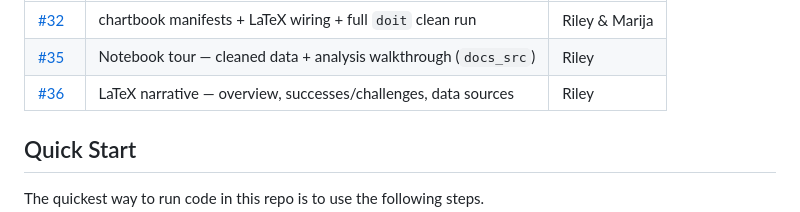
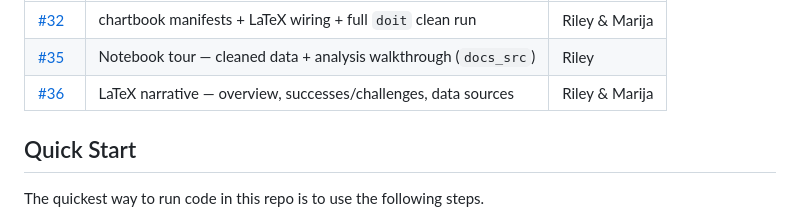
Before and after one commit to rileykhaas/forecasting_crashes_smile, a Markdown page: README.md, the part around the change. Rendered like a GitHub page.

```diff
--- a/README.md
+++ b/README.md
@@ -107,7 +107,7 @@ to match the issue assignee); tasks can be shared, and both members review every
 |-------|------|-------|
 | [#32](https://github.com/rileykhaas/forecasting_crashes_smile/issues/32) | chartbook manifests + LaTeX wiring + full `doit` clean run | Riley & Marija |
 | [#35](https://github.com/rileykhaas/forecasting_crashes_smile/issues/35) | Notebook tour — cleaned data + analysis walkthrough (`docs_src`) | Riley |
-| [#36](https://github.com/rileykhaas/forecasting_crashes_smile/issues/36) | LaTeX narrative — overview, successes/challenges, data sources | Riley |
+| [#36](https://github.com/rileykhaas/forecasting_crashes_smile/issues/36) | LaTeX narrative — overview, successes/challenges, data sources | Riley & Marija |
 
 ## Quick Start
 
```
